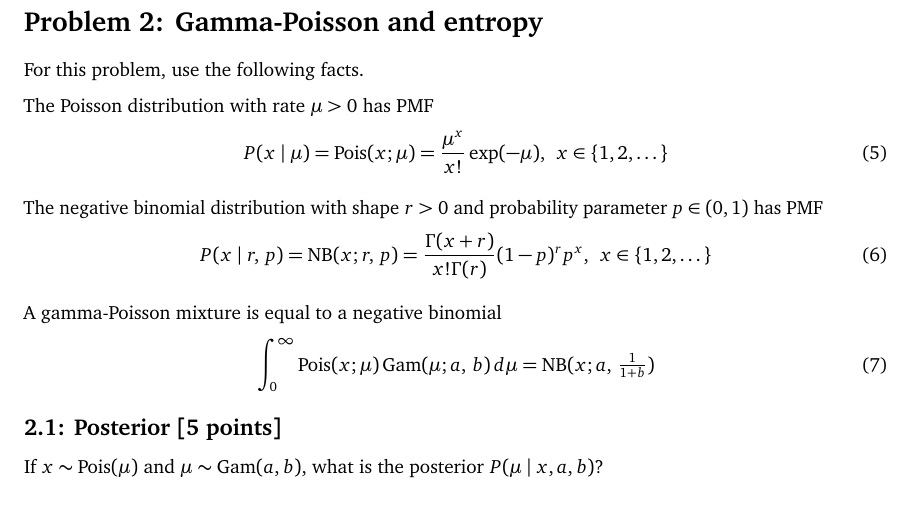
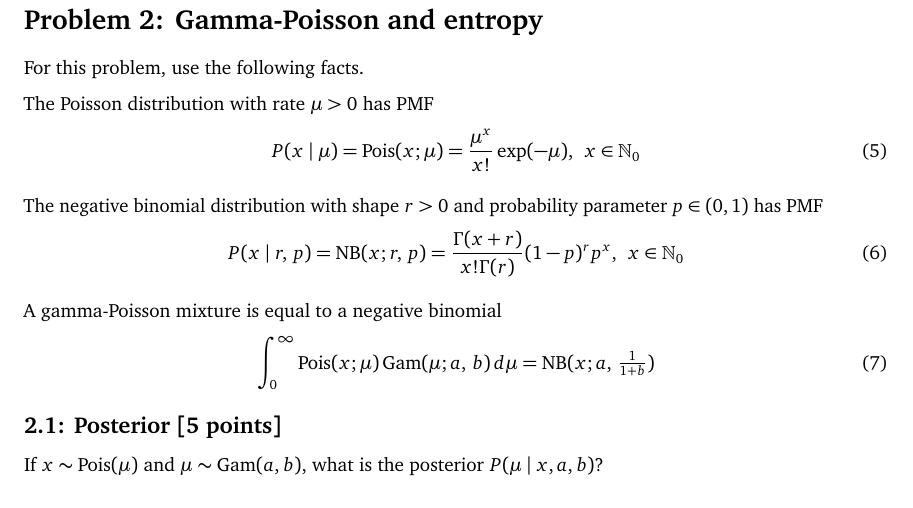
Before and after one commit to aschein/stat_348_2023, a LaTeX problem sheet (assignments/hw3/hw3.tex): part of page 2 of 2, cut so that both start at the same text. The pictures show the PDF file assignments/hw3/hw3.pdf that the author committed with the source.

Commit message:
fixing typo in hw3

```diff
--- a/assignments/hw3/hw3.tex
+++ b/assignments/hw3/hw3.tex
@@ -89,12 +89,12 @@ For this problem, use the following facts.
 
 The Poisson distribution with rate $\mu>0$ has PMF
 \begin{equation}
-P(x \mid \mu) = \textrm{Pois}(x; \mu) = \frac{\mu^x}{x!} \exp(-\mu), \,\,\, x \in \{1,2,\dots\}
+P(x \mid \mu) = \textrm{Pois}(x; \mu) = \frac{\mu^x}{x!} \exp(-\mu), \,\,\, x \in \mathbb{N}_0
 \end{equation}
 
 The negative binomial distribution with shape $r>0$ and probability parameter $p \in (0,1)$ has PMF
 \begin{equation}
-P(x \mid r,\, p) = \textrm{NB}(x; r,\, p) = \frac{\Gamma(x+r)}{x! \Gamma(r)} (1-p)^r p^x, \,\,\, x \in \{1,2,\dots\}
+P(x \mid r,\, p) = \textrm{NB}(x; r,\, p) = \frac{\Gamma(x+r)}{x! \Gamma(r)} (1-p)^r p^x, \,\,\, x \in \mathbb{N}_0
 \end{equation}
 
 A gamma-Poisson mixture is equal to a negative binomial
```
Also changed, not shown: assignments/hw3/hw3.pdf.
